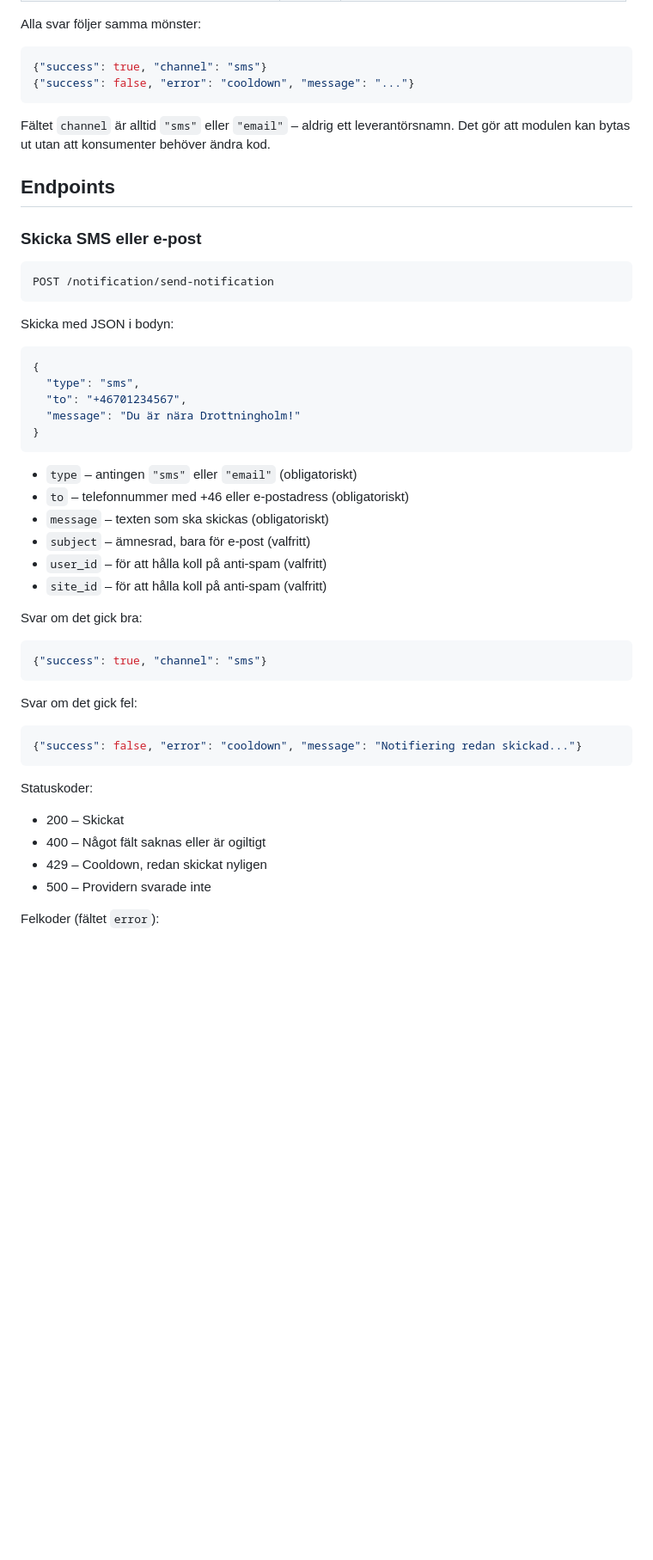
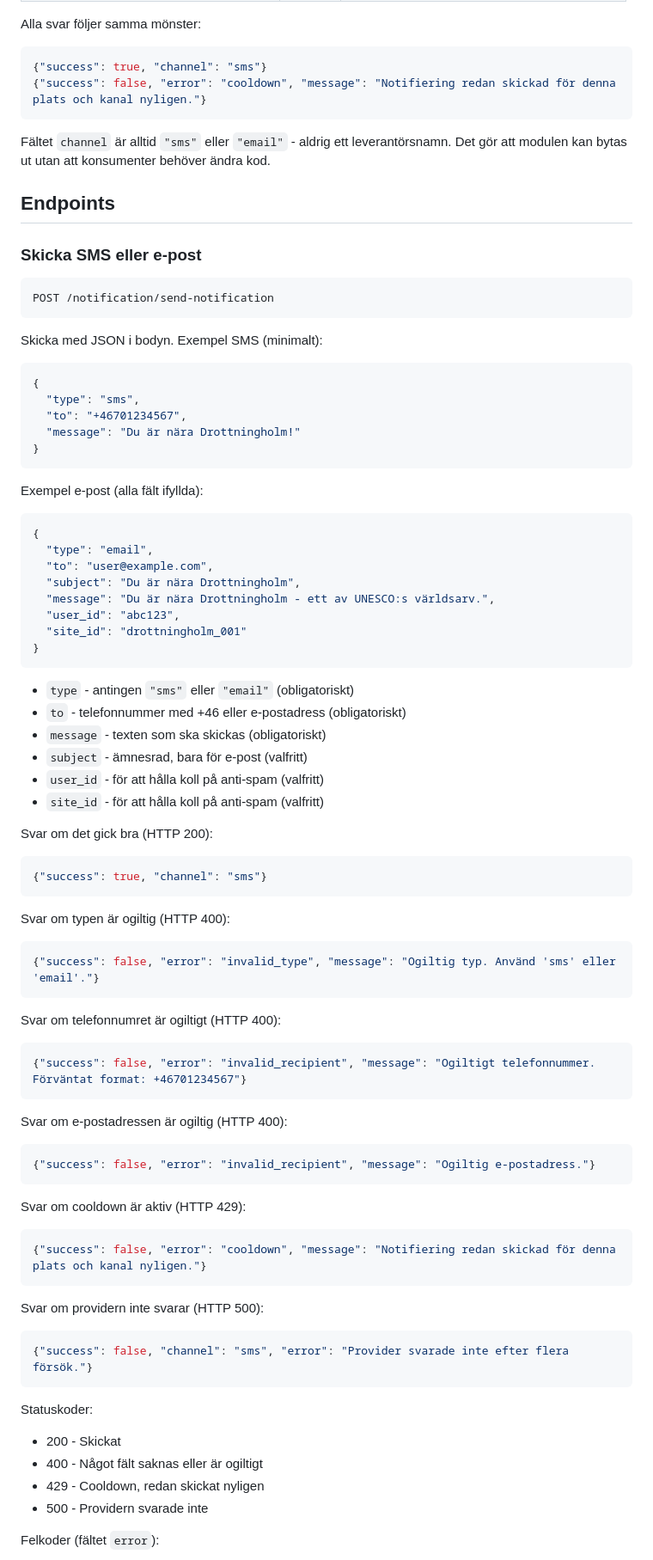
Before and after one commit to Sam-Razavi/gik377-Group5, a Markdown page: services/notification/README.md, the part around one of its changes. Shown at 86% size. GitHub-like rendering; blank space fills up the shorter version.

Commit message:
readme ändring

````diff
--- a/services/notification/README.md
+++ b/services/notification/README.md
@@ -37,10 +37,10 @@ app.register_blueprint(notification_bp)
 Alla svar följer samma mönster:
 ```json
 {"success": true, "channel": "sms"}
-{"success": false, "error": "cooldown", "message": "..."}
+{"success": false, "error": "cooldown", "message": "Notifiering redan skickad för denna plats och kanal nyligen."}
 ```
 
-Fältet `channel` är alltid `"sms"` eller `"email"` – aldrig ett leverantörsnamn.
+Fältet `channel` är alltid `"sms"` eller `"email"` - aldrig ett leverantörsnamn.
 Det gör att modulen kan bytas ut utan att konsumenter behöver ändra kod.
 
 
@@ -52,7 +52,7 @@ Det gör att modulen kan bytas ut utan att konsumenter behöver ändra kod.
 POST /notification/send-notification
 ```
 
-Skicka med JSON i bodyn:
+Skicka med JSON i bodyn. Exempel SMS (minimalt):
 ```json
 {
   "type": "sms",
@@ -61,27 +61,59 @@ Skicka med JSON i bodyn:
 }
 ```
 
-- `type` – antingen `"sms"` eller `"email"` (obligatoriskt)
-- `to` – telefonnummer med +46 eller e-postadress (obligatoriskt)
-- `message` – texten som ska skickas (obligatoriskt)
-- `subject` – ämnesrad, bara för e-post (valfritt)
-- `user_id` – för att hålla koll på anti-spam (valfritt)
-- `site_id` – för att hålla koll på anti-spam (valfritt)
+Exempel e-post (alla fält ifyllda):
+```json
+{
+  "type": "email",
+  "to": "user@example.com",
+  "subject": "Du är nära Drottningholm",
+  "message": "Du är nära Drottningholm - ett av UNESCO:s världsarv.",
+  "user_id": "abc123",
+  "site_id": "drottningholm_001"
+}
+```
 
-Svar om det gick bra:
+- `type` - antingen `"sms"` eller `"email"` (obligatoriskt)
+- `to` - telefonnummer med +46 eller e-postadress (obligatoriskt)
+- `message` - texten som ska skickas (obligatoriskt)
+- `subject` - ämnesrad, bara för e-post (valfritt)
+- `user_id` - för att hålla koll på anti-spam (valfritt)
+- `site_id` - för att hålla koll på anti-spam (valfritt)
+
+Svar om det gick bra (HTTP 200):
 ```json
 {"success": true, "channel": "sms"}
 ```
 
-Svar om det gick fel:
+Svar om typen är ogiltig (HTTP 400):
 ```json
-{"success": false, "error": "cooldown", "message": "Notifiering redan skickad..."}
+{"success": false, "error": "invalid_type", "message": "Ogiltig typ. Använd 'sms' eller 'email'."}
+```
+
+Svar om telefonnumret är ogiltigt (HTTP 400):
+```json
+{"success": false, "error": "invalid_recipient", "message": "Ogiltigt telefonnummer. Förväntat format: +46701234567"}
+```
+
+Svar om e-postadressen är ogiltig (HTTP 400):
+```json
+{"success": false, "error": "invalid_recipient", "message": "Ogiltig e-postadress."}
+```
+
+Svar om cooldown är aktiv (HTTP 429):
+```json
+{"success": false, "error": "cooldown", "message": "Notifiering redan skickad för denna plats och kanal nyligen."}
+```
+
+Svar om providern inte svarar (HTTP 500):
+```json
+{"success": false, "channel": "sms", "error": "Provider svarade inte efter flera försök."}
 ```
 
 Statuskoder:
-- 200 – Skickat
-- 400 – Något fält saknas eller är ogiltigt
-- 429 – Cooldown, redan skickat nyligen
-- 500 – Providern svarade inte
+- 200 - Skickat
+- 400 - Något fält saknas eller är ogiltigt
+- 429 - Cooldown, redan skickat nyligen
+- 500 - Providern svarade inte
 
 Felkoder (fältet `error`):
````
Also changed, not shown: other parts of services/notification/README.md (+7 -7 lines).
